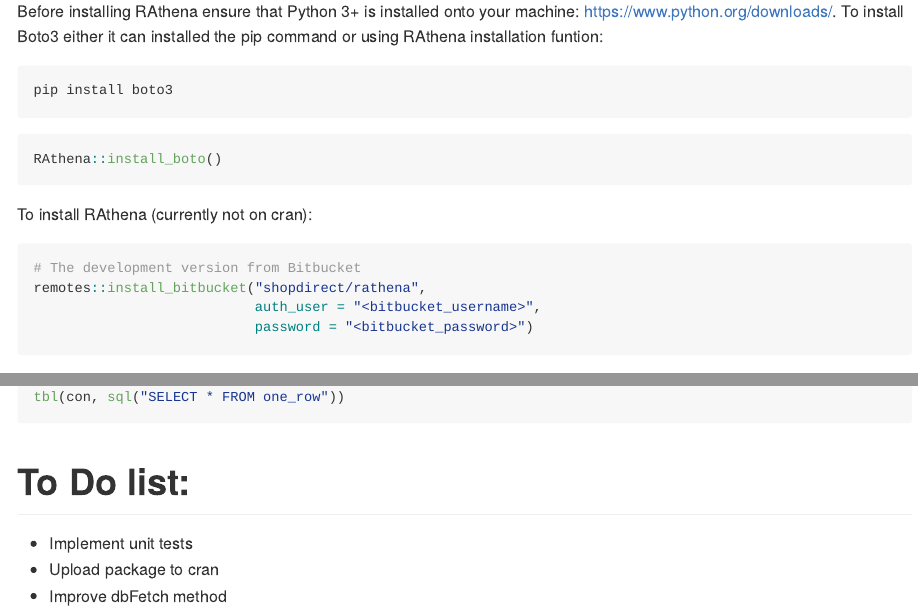
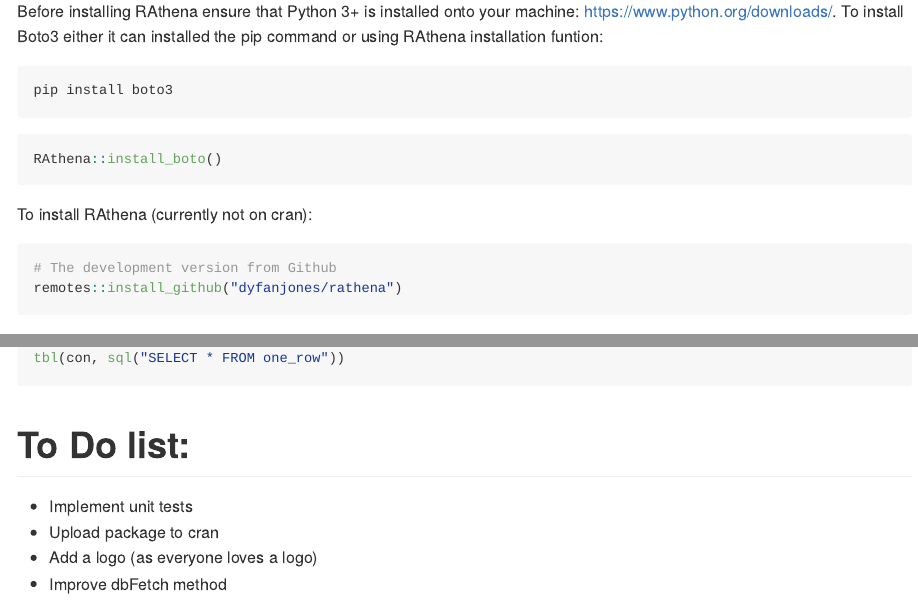
Before and after one commit to DyfanJones/RAthena, an R Markdown document (README.Rmd): the page in a window 1100 px wide, from 250 px down, and a second part further down, joined at a grey line. The pictures show the output file README.md that the author committed with the source, drawn offline in the style of GitHub; long lines of code are wrapped.

Commit message:
Updated readme with installation method

````diff
--- a/README.Rmd
+++ b/README.Rmd
@@ -30,10 +30,8 @@
 To install RAthena (currently not on cran):
 
 ```{r, eval= F}
-# The development version from Bitbucket
-remotes::install_bitbucket("shopdirect/rathena",
-                           auth_user = "<bitbucket_username>",
-                           password = "<bitbucket_password>")
+# The development version from Github
+remotes::install_github("dyfanjones/rathena")
 ```
 
 
@@ -149,4 +147,5 @@
 
 * Implement unit tests
 * Upload package to cran
+* Add a logo (as everyone loves a logo)
 * Improve dbFetch method
````
Also changed, not shown: README.md.
